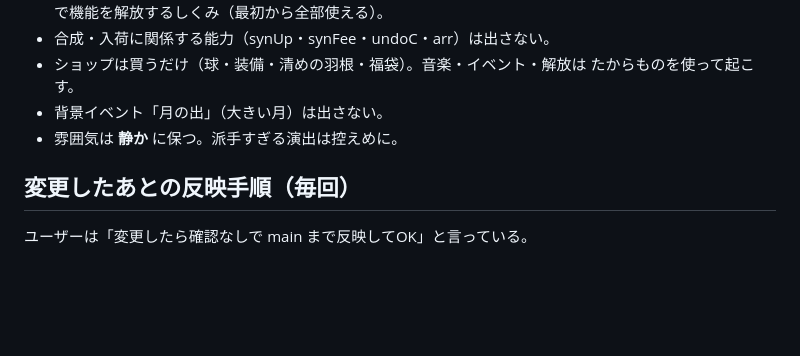
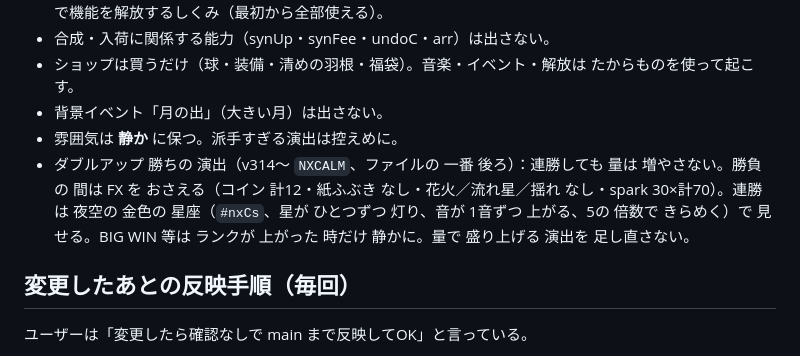
Before and after one commit to kazzki-max2323/hoshi-poker, a Markdown page: CLAUDE.md, the part around the change. GitHub-like rendering; blank space fills up the shorter version.

Commit message:
作業メモ：ダブルアップ 勝ちの 演出の 方針を 追記
Co-Authored-By: Claude Opus 5.5 <noreply@anthropic.com>
Claude-Session: https://claude.ai/code/session_01PV2MDnrsJCDErx7ecEPeT8

```diff
--- a/CLAUDE.md
+++ b/CLAUDE.md
@@ -44,6 +44,7 @@
 - ショップは買うだけ（球・装備・清めの羽根・福袋）。音楽・イベント・解放は たからものを使って起こす。
 - 背景イベント「月の出」（大きい月）は出さない。
 - 雰囲気は **静か** に保つ。派手すぎる演出は控えめに。
+- ダブルアップ 勝ちの 演出（v314〜 `NXCALM`、ファイルの 一番 後ろ）：連勝しても 量は 増やさない。勝負の 間は FX を おさえる（コイン 計12・紙ふぶき なし・花火／流れ星／揺れ なし・spark 30×計70）。連勝は 夜空の 金色の 星座（`#nxCs`、星が ひとつずつ 灯り、音が 1音ずつ 上がる、5の 倍数で きらめく）で 見せる。BIG WIN 等は ランクが 上がった 時だけ 静かに。量で 盛り上げる 演出を 足し直さない。
 
 ## 変更したあとの反映手順（毎回）
 ユーザーは「変更したら確認なしで main まで反映してOK」と言っている。
```
